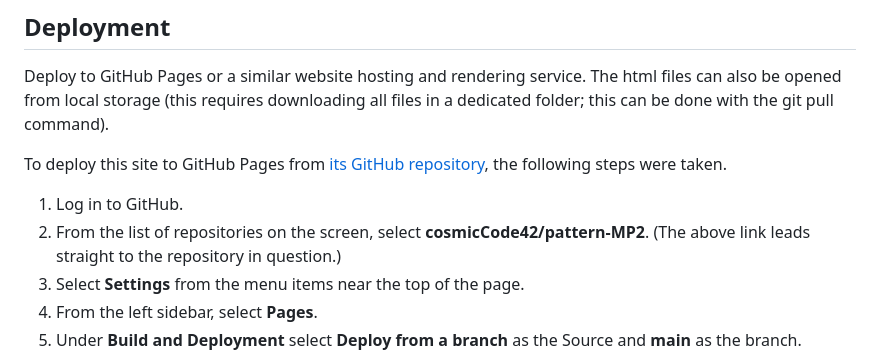
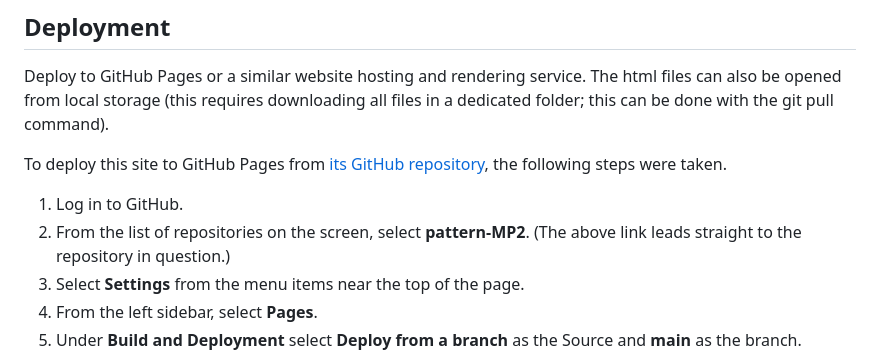
Before and after one commit to cosmicCode42/pattern, a Markdown page: README.md, the part around the change. Drawn GitHub-style.

Commit message:
docs: edited readme

```diff
--- a/README.md
+++ b/README.md
@@ -143,7 +143,7 @@ Deploy to GitHub Pages or a similar website hosting and rendering service. The h
 To deploy this site to GitHub Pages from [its GitHub repository](https://github.com/cosmicCode42/pattern-MP2), the following steps were taken.
 
 1. Log in to GitHub.
-2. From the list of repositories on the screen, select **cosmicCode42/pattern-MP2**. (The above link leads straight to the repository in question.)
+2. From the list of repositories on the screen, select **pattern-MP2**. (The above link leads straight to the repository in question.)
 3. Select **Settings** from the menu items near the top of the page.
 4. From the left sidebar, select **Pages**.
 5. Under **Build and Deployment** select **Deploy from a branch** as the Source and **main** as the branch.
```
